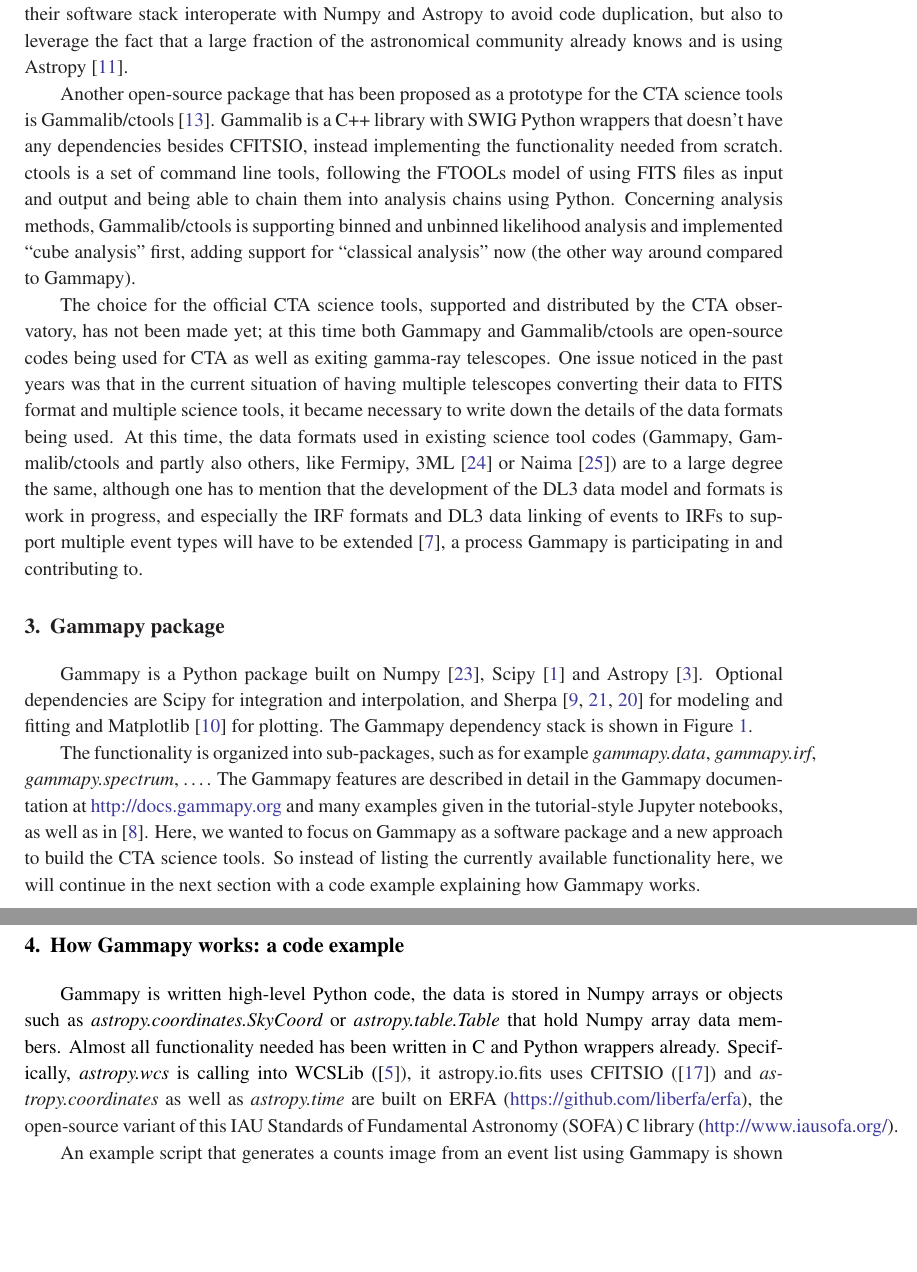
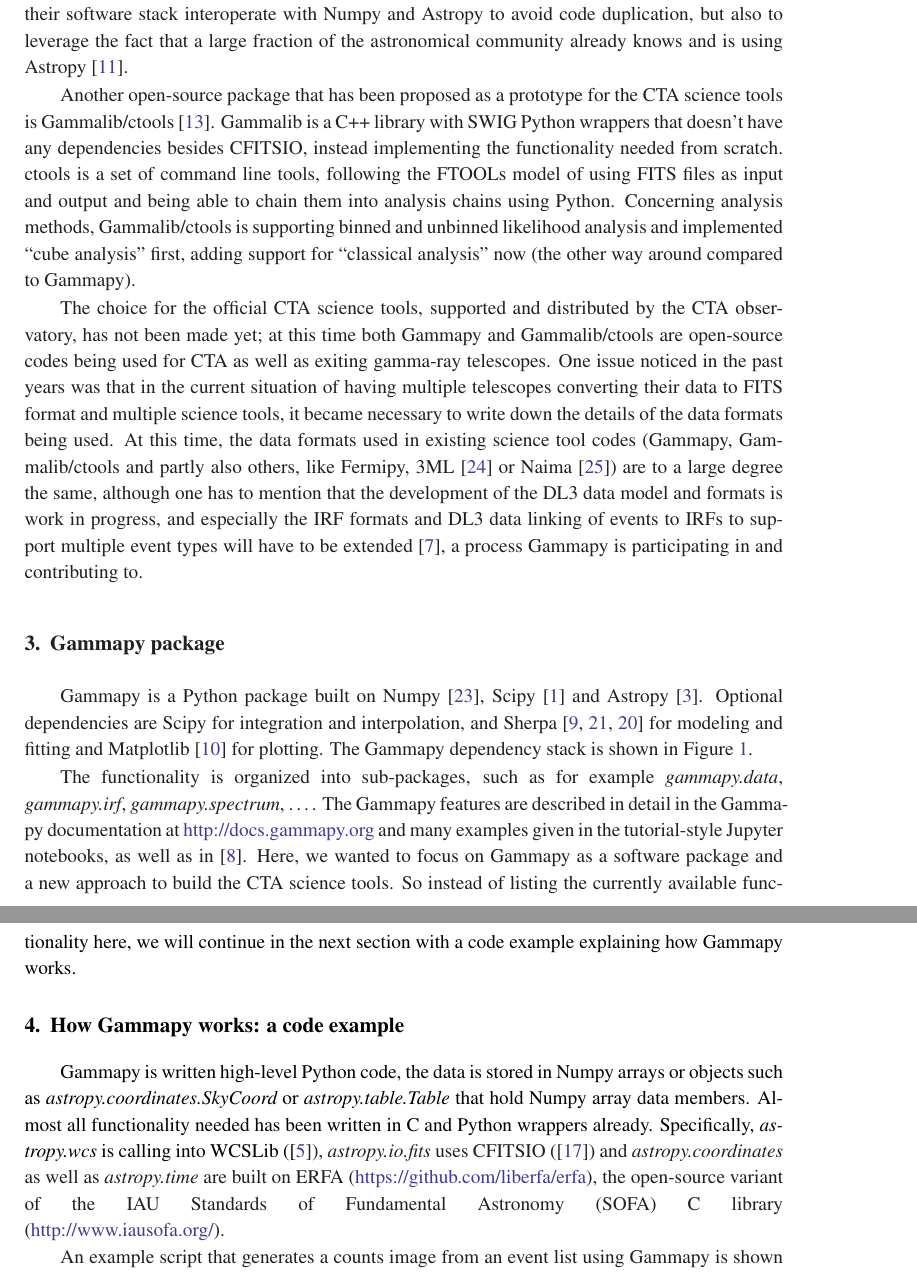
Before and after one commit to Bultako/icrc2017-gammapy-poster, a LaTeX document (proceeding/gammapy-icrc2017.tex): two parts of pages 3 and 4 of 8, joined at a grey line, cut so that both start at the same text, the shorter picture padded with empty space. Compiled offline with pdfLaTeX; a missing bibliography style is replaced by a similar one.

Commit message:
add some linebreaks

```diff
--- a/proceeding/gammapy-icrc2017.tex
+++ b/proceeding/gammapy-icrc2017.tex
@@ -202,8 +202,8 @@ and fitting and Matplotlib \cite{matplotlib} for plotting. The Gammapy
 dependency stack is shown in Figure~\ref{fig:stack}.
 
 The functionality is organized into sub-packages, such as for example {\it
-gammapy.data}, {\it gammapy.irf}, {\it gammapy.spectrum}, \ldots . The Gammapy
-features are described in detail in the Gammapy documentation at
+gammapy.data},\linebreak{\it gammapy.irf}, {\it gammapy.spectrum}, \ldots .
+The Gammapy features are described in detail in the Gamma\-py documentation at
 \url{http://docs.gammapy.org} and many examples given in the tutorial-style
 Jupyter notebooks, as well as in \cite{gammapy-icrc2015}. Here, we wanted to
 focus on Gammapy as a software package and a new approach to build the CTA
@@ -227,10 +227,10 @@ Gammapy is written high-level Python code, the data is stored in Numpy arrays or
 objects such as {\it astropy.coordinates.SkyCoord} or {\it astropy.table.Table}
 that hold Numpy array data members. Almost all functionality needed has been
 written in C and Python wrappers already. Specifically, {\it astropy.wcs} is
-calling into WCSLib (\cite{wcslib}), {it astropy.io.fits} uses CFITSIO
+calling into WCSLib (\cite{wcslib}), {\it astropy.io.fits} uses CFITSIO
 (\cite{cfitsio}) and {\it astropy.coordinates} as well as {\it astropy.time} are
 built on ERFA (\url{https://github.com/liberfa/erfa}), the open-source variant
-of this IAU Standards of Fundamental Astronomy (SOFA) C library
+of the IAU Standards of Fundamental Astronomy (SOFA) C library\linebreak
 (\url{http://www.iausofa.org/}).
 
 An example script that generates a counts image from an event list using Gammapy
```
